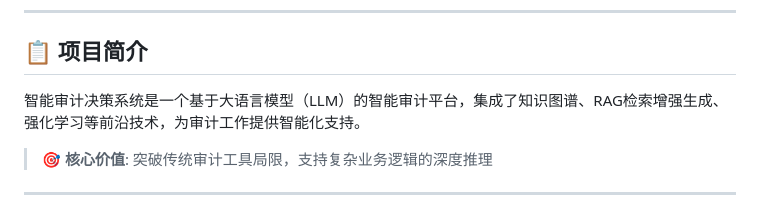
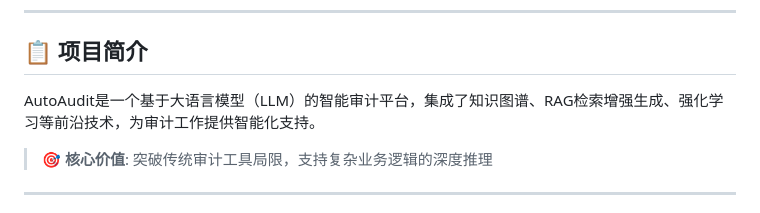
Before and after one commit to Ricky-7-Yan/intelligent-audit-system, a Markdown page: README.md, the part around the change. GitHub-like rendering.

```diff
--- a/README.md
+++ b/README.md
@@ -16,7 +16,7 @@
 
 ## 📋 项目简介
 
-智能审计决策系统是一个基于大语言模型（LLM）的智能审计平台，集成了知识图谱、RAG检索增强生成、强化学习等前沿技术，为审计工作提供智能化支持。
+AutoAudit是一个基于大语言模型（LLM）的智能审计平台，集成了知识图谱、RAG检索增强生成、强化学习等前沿技术，为审计工作提供智能化支持。
 
 > 🎯 **核心价值**: 突破传统审计工具局限，支持复杂业务逻辑的深度推理
 
```
